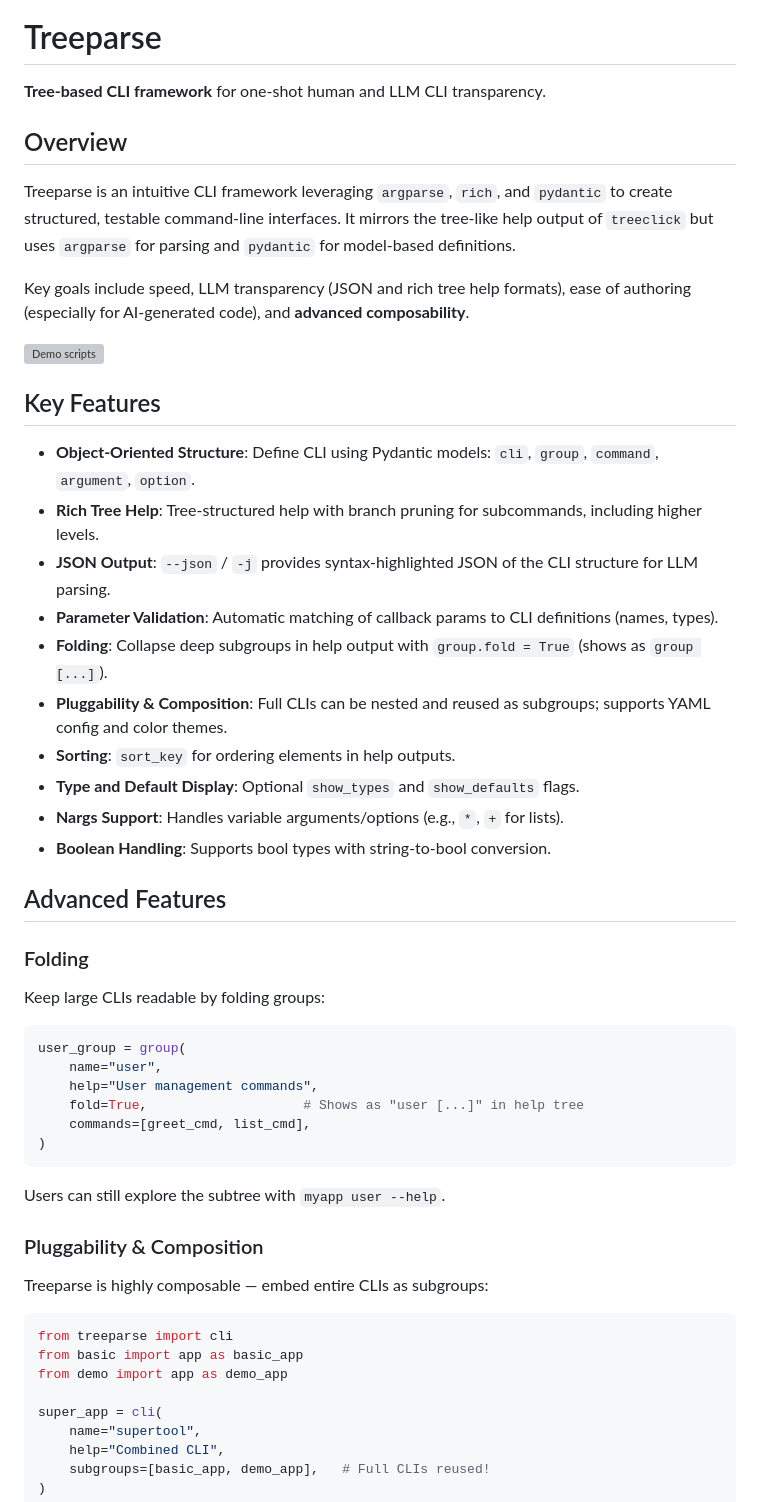
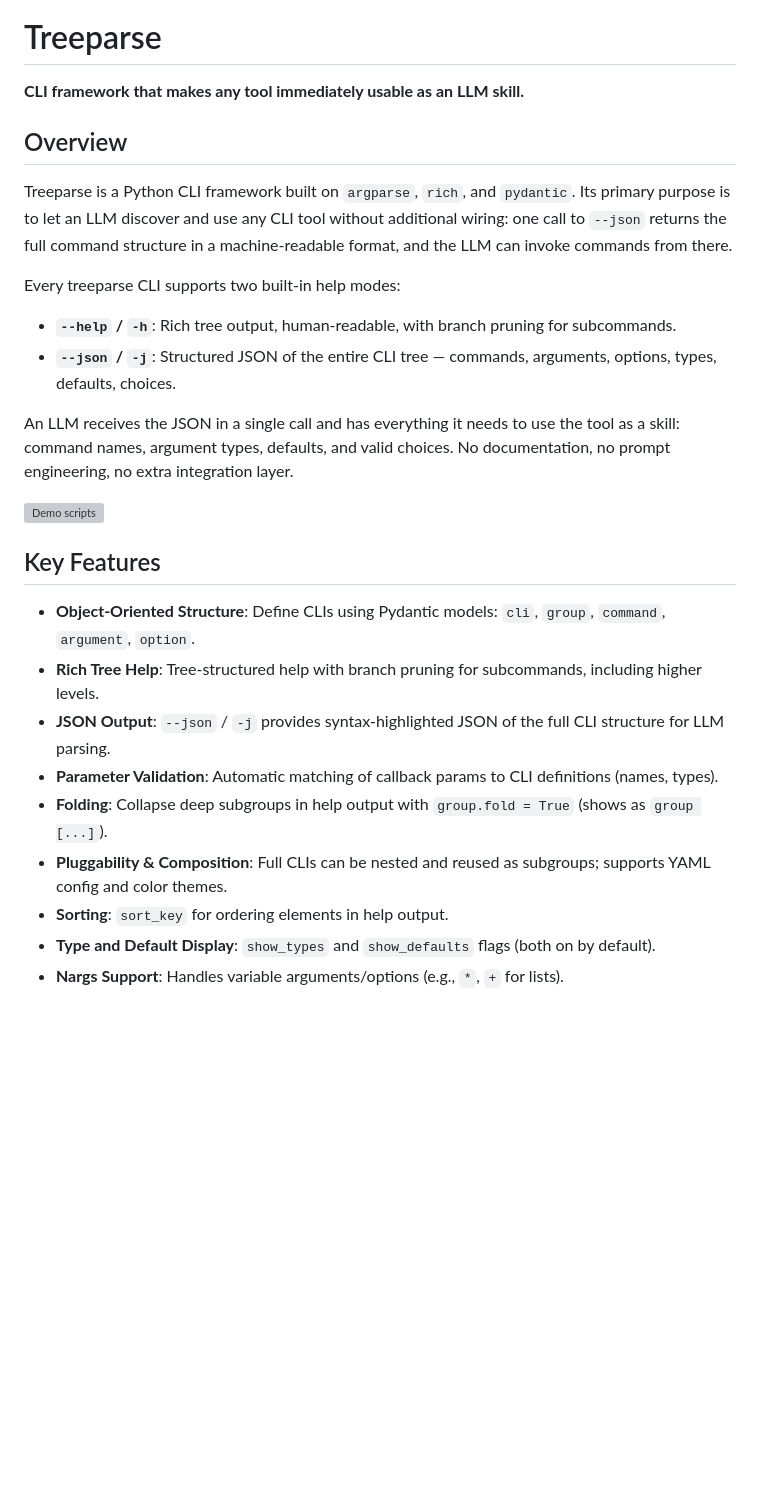
Before and after one commit to wr1/treeparse, a Markdown page: README.md, the part around one of its changes. GitHub-like rendering; blank space fills up the shorter version; grey boxes are pictures that could not be loaded.

````diff
--- a/README.md
+++ b/README.md
@@ -3,57 +3,29 @@
 
 # Treeparse
 
-**Tree-based CLI framework** for one-shot human and LLM CLI transparency.
+**CLI framework that makes any tool immediately usable as an LLM skill.**
 
 ## Overview
 
-Treeparse is an intuitive CLI framework leveraging `argparse`, `rich`, and `pydantic` to create structured, testable command-line interfaces. It mirrors the tree-like help output of `treeclick` but uses `argparse` for parsing and `pydantic` for model-based definitions.
+Treeparse is a Python CLI framework built on `argparse`, `rich`, and `pydantic`. Its primary purpose is to let an LLM discover and use any CLI tool without additional wiring: one call to `--json` returns the full command structure in a machine-readable format, and the LLM can invoke commands from there.
 
-Key goals include speed, LLM transparency (JSON and rich tree help formats), ease of authoring (especially for AI-generated code), and **advanced composability**.
+Every treeparse CLI supports two built-in help modes:
+
+- **`--help` / `-h`**: Rich tree output, human-readable, with branch pruning for subcommands.
+- **`--json` / `-j`**: Structured JSON of the entire CLI tree — commands, arguments, options, types, defaults, choices.
+
+An LLM receives the JSON in a single call and has everything it needs to use the tool as a skill: command names, argument types, defaults, and valid choices. No documentation, no prompt engineering, no extra integration layer.
 
 ![Demo scripts](docs/assets/demos.gif)
 
 ## Key Features
 
-- **Object-Oriented Structure**: Define CLI using Pydantic models: `cli`, `group`, `command`, `argument`, `option`.
+- **Object-Oriented Structure**: Define CLIs using Pydantic models: `cli`, `group`, `command`, `argument`, `option`.
 - **Rich Tree Help**: Tree-structured help with branch pruning for subcommands, including higher levels.
-- **JSON Output**: `--json` / `-j` provides syntax-highlighted JSON of the CLI structure for LLM parsing.
+- **JSON Output**: `--json` / `-j` provides syntax-highlighted JSON of the full CLI structure for LLM parsing.
 - **Parameter Validation**: Automatic matching of callback params to CLI definitions (names, types).
 - **Folding**: Collapse deep subgroups in help output with `group.fold = True` (shows as `group [...]`).
 - **Pluggability & Composition**: Full CLIs can be nested and reused as subgroups; supports YAML config and color themes.
-- **Sorting**: `sort_key` for ordering elements in help outputs.
-- **Type and Default Display**: Optional `show_types` and `show_defaults` flags.
+- **Sorting**: `sort_key` for ordering elements in help output.
+- **Type and Default Display**: `show_types` and `show_defaults` flags (both on by default).
 - **Nargs Support**: Handles variable arguments/options (e.g., `*`, `+` for lists).
-- **Boolean Handling**: Supports bool types with string-to-bool conversion.
-
-## Advanced Features
-
-### Folding
-Keep large CLIs readable by folding groups:
-
-```python
-user_group = group(
-    name="user",
-    help="User management commands",
-    fold=True,                    # Shows as "user [...]" in help tree
-    commands=[greet_cmd, list_cmd],
-)
-```
-
-Users can still explore the subtree with `myapp user --help`.
-
-### Pluggability & Composition
-Treeparse is highly composable — embed entire CLIs as subgroups:
-
-```python
-from treeparse import cli
-from basic import app as basic_app
-from demo import app as demo_app
-
-super_app = cli(
-    name="supertool",
-    help="Combined CLI",
-    subgroups=[basic_app, demo_app],   # Full CLIs reused!
-)
-```
-
````
Also changed, not shown: other parts of README.md (+96 -25 lines).
